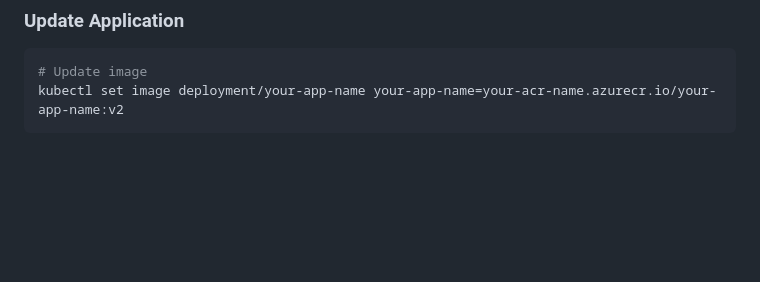
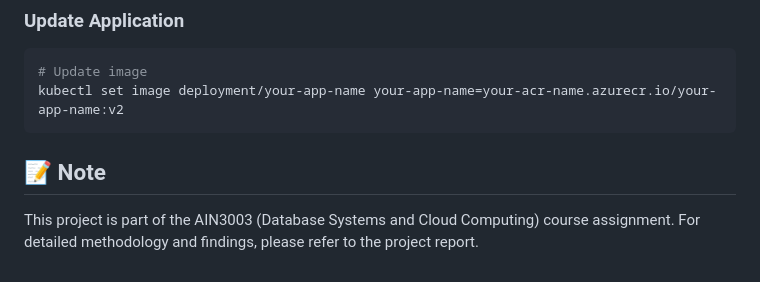
Before and after one commit to FerasOo/bookstore-k8s-azure, a Markdown page: README.md, the part around the change. Rendered like a GitHub page; blank space fills up the shorter version.

````diff
--- a/README.md
+++ b/README.md
@@ -158,3 +158,7 @@ kubectl scale deployment your-app-name --replicas=3
 # Update image
 kubectl set image deployment/your-app-name your-app-name=your-acr-name.azurecr.io/your-app-name:v2
 ```
+
+
+## 📝 Note
+This project is part of the AIN3003 (Database Systems and Cloud Computing) course assignment. For detailed methodology and findings, please refer to the project report.
````
